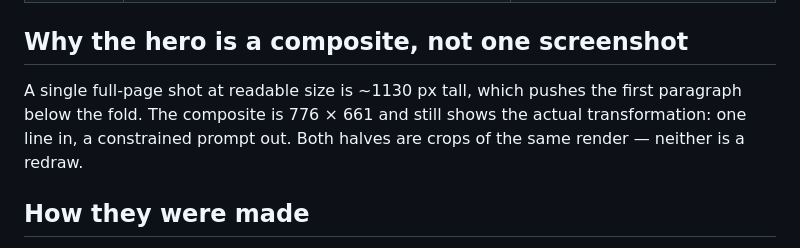
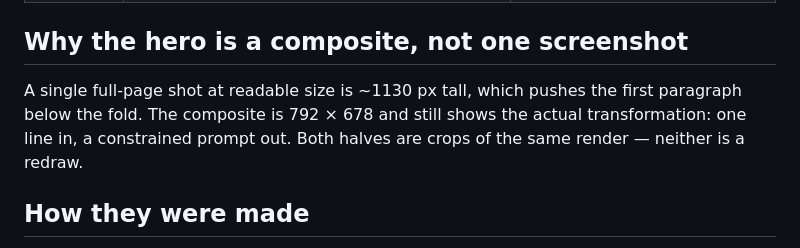
Before and after one commit to Ohh-Sillage/thought-kernel, a Markdown page: docs/images/README.md, the part around the change. Drawn GitHub-style.

```diff
--- a/docs/images/README.md
+++ b/docs/images/README.md
@@ -9,7 +9,7 @@ Both images are real renders of `demo/index.html` in headless Chrome — not moc
 
 ## Why the hero is a composite, not one screenshot
 
-A single full-page shot at readable size is ~1130 px tall, which pushes the first paragraph below the fold. The composite is 776 × 661 and still shows the actual transformation: one line in, a constrained prompt out. Both halves are crops of the same render — neither is a redraw.
+A single full-page shot at readable size is ~1130 px tall, which pushes the first paragraph below the fold. The composite is 792 × 678 and still shows the actual transformation: one line in, a constrained prompt out. Both halves are crops of the same render — neither is a redraw.
 
 ## How they were made
 
```
Also changed, not shown: README.md (+1 -1 lines), README.zh-CN.md (+1 -1 lines), docs/images/demo.png.
